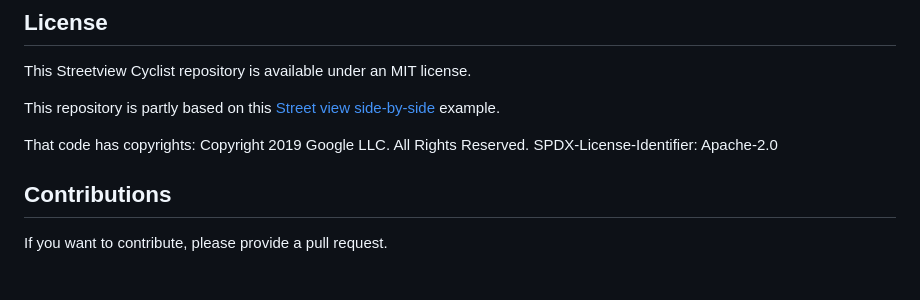
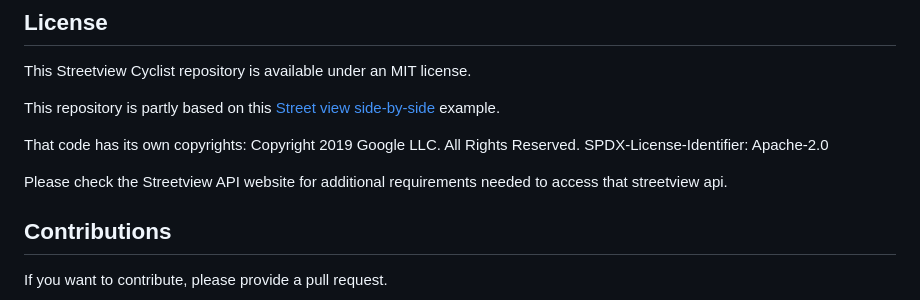
Before and after one commit to sandervandevelde/streetview-cyclist, a Markdown page: README.md, the part around the change. Drawn GitHub-style; blank space fills up the shorter version.

Commit message:
update on readme, streetview license

```diff
--- a/README.md
+++ b/README.md
@@ -129,7 +129,9 @@ This Streetview Cyclist repository is available under an MIT license.
 
 This repository is partly based on this [Street view side-by-side](https://developers.google.com/maps/documentation/javascript/examples/streetview-simple#clone-sample) example.
 
-That code has copyrights: Copyright 2019 Google LLC. All Rights Reserved. SPDX-License-Identifier: Apache-2.0
+That code has its own copyrights: Copyright 2019 Google LLC. All Rights Reserved. SPDX-License-Identifier: Apache-2.0
+
+Please check the Streetview API website for additional requirements needed to access that streetview api.
 
 ## Contributions
 
```
